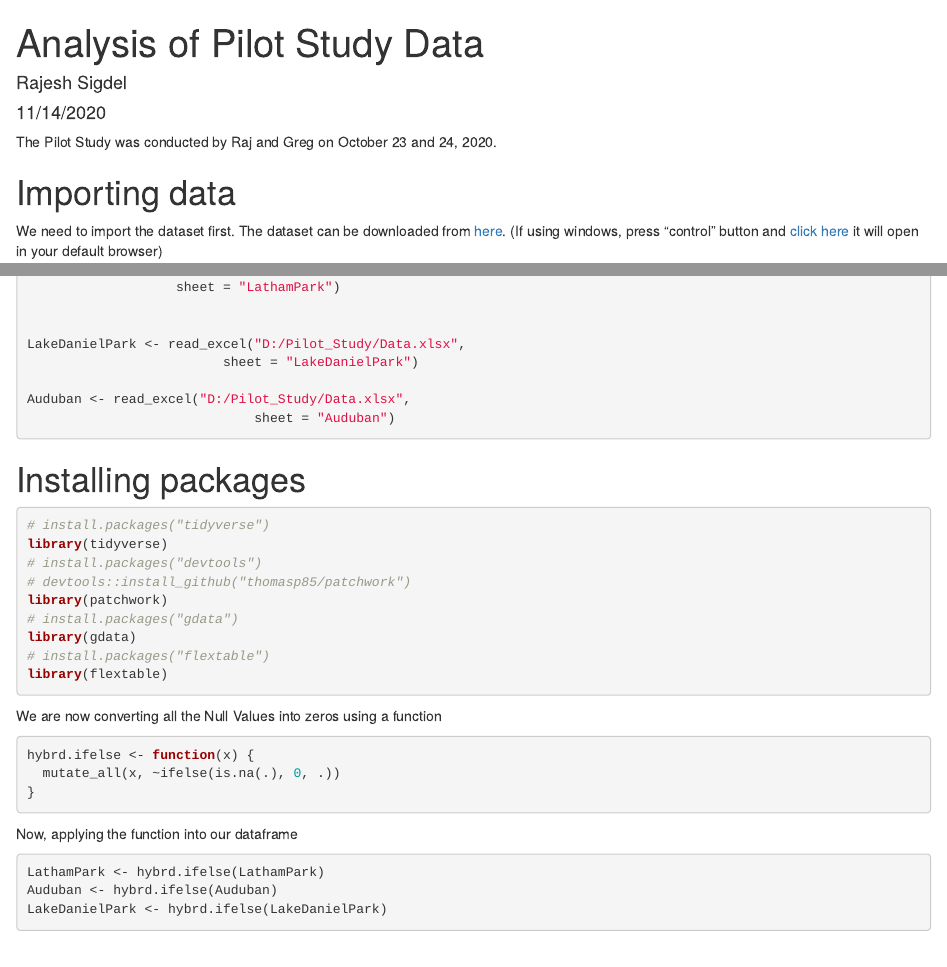
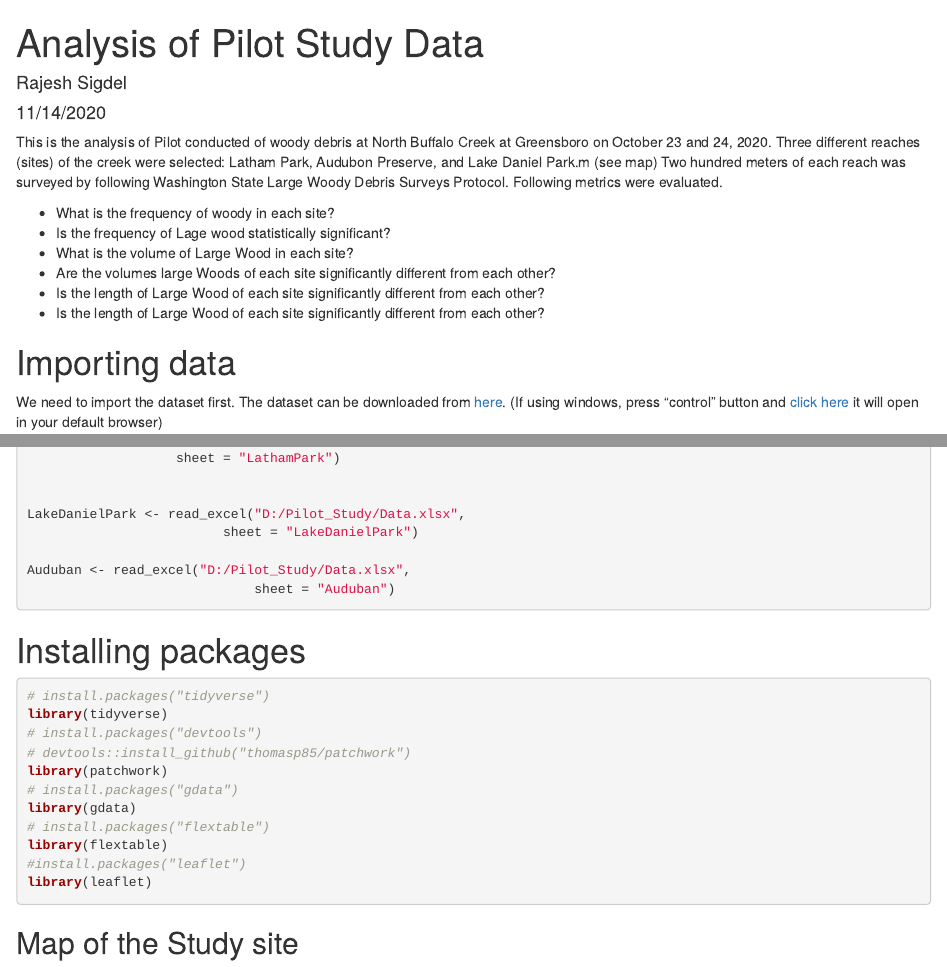
Before and after one commit to rajeshsigdel/Descriptive-statistics-Kruskal-Wallis-rank-sum-test-and-Chi-squared-test, an R Markdown document (Analysis_Pilot_Study.Rmd): the page in a window 1100 px wide, from its top, and a second part further down, joined at a grey line. Rendered offline with R 4.5, knitr and Pandoc, with nearby package versions; some code elsewhere in the file could not run offline.

````diff
--- a/Analysis_Pilot_Study.Rmd
+++ b/Analysis_Pilot_Study.Rmd
@@ -2,11 +2,22 @@
 title: "Analysis of Pilot Study Data"
 author: "Rajesh Sigdel"
 date: "11/14/2020"
-output: word_document
+output:
+  html_document:
+    df_print: paged
 ---
 
+This is the analysis of Pilot conducted of woody debris at North Buffalo Creek at Greensboro on October 23 and 24, 2020. Three different reaches (sites) of the creek were selected: Latham Park, Audubon Preserve, and Lake Daniel Park.m (see map) Two hundred meters of each reach was surveyed by following Washington State Large Woody Debris Surveys Protocol. Following metrics were evaluated.
 
-The Pilot Study was conducted by Raj and Greg on October 23 and 24, 2020.
+* What is the frequency of woody in each site?
+* Is the frequency of Lage wood statistically significant?
+* What is the volume of Large Wood in each site?
+* Are the volumes large Woods of each site significantly different from each other?
+* Is the length of Large Wood of each site significantly different from each other?
+* Is the length of Large Wood of each site significantly different from each other?
+
+
+
 
 # Importing data
 We need to import the dataset first. The dataset can be downloaded from [here](https://drive.google.com/file/d/1JoFpbJSQZwklf41dkDsJufUL0Gd-l6mn/view). (If using windows, press “control” button and [click here](https://drive.google.com/file/d/1JoFpbJSQZwklf41dkDsJufUL0Gd-l6mn/view) it will open in your default browser)
@@ -39,4 +50,11 @@
 library(gdata)
 # install.packages("flextable")
 library(flextable)
+#install.packages("leaflet")
+library(leaflet)
 ```
+
+
+## Map of the Study site
+
+```{r}
````
Also changed, not shown: Analysis_Pilot_Study.html (added), Data_for_map.xlsx (added), Analysis_Pilot_Study.Rmd (22 more changed lines), 1 other file.
